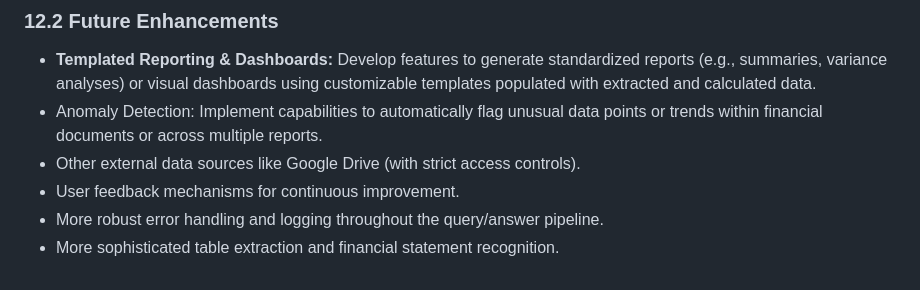
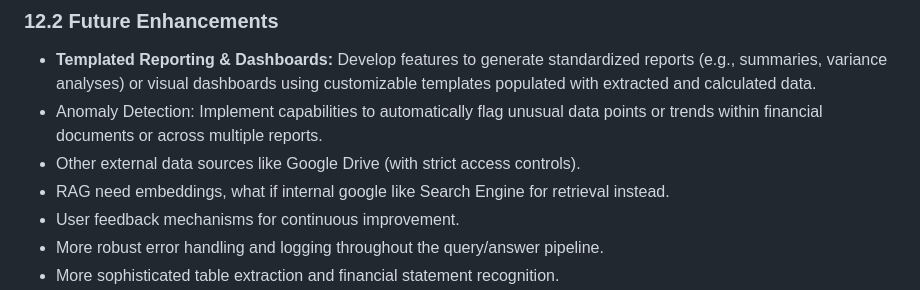
Before and after one commit to BryanTheLai/StackRAG-Backend, a Markdown page: README.md, the part around the change. GitHub-like rendering.

```diff
--- a/README.md
+++ b/README.md
@@ -727,6 +727,7 @@ The immediate next steps involve completing the "query/answer" side of the appli
 *   **Templated Reporting & Dashboards:** Develop features to generate standardized reports (e.g., summaries, variance analyses) or visual dashboards using customizable templates populated with extracted and calculated data.
 *   Anomaly Detection: Implement capabilities to automatically flag unusual data points or trends within financial documents or across multiple reports.
 *   Other external data sources like Google Drive (with strict access controls).
+*   RAG need embeddings, what if internal google like Search Engine for retrieval instead.
 *   User feedback mechanisms for continuous improvement.
 *   More robust error handling and logging throughout the query/answer pipeline.
 *   More sophisticated table extraction and financial statement recognition.
```
